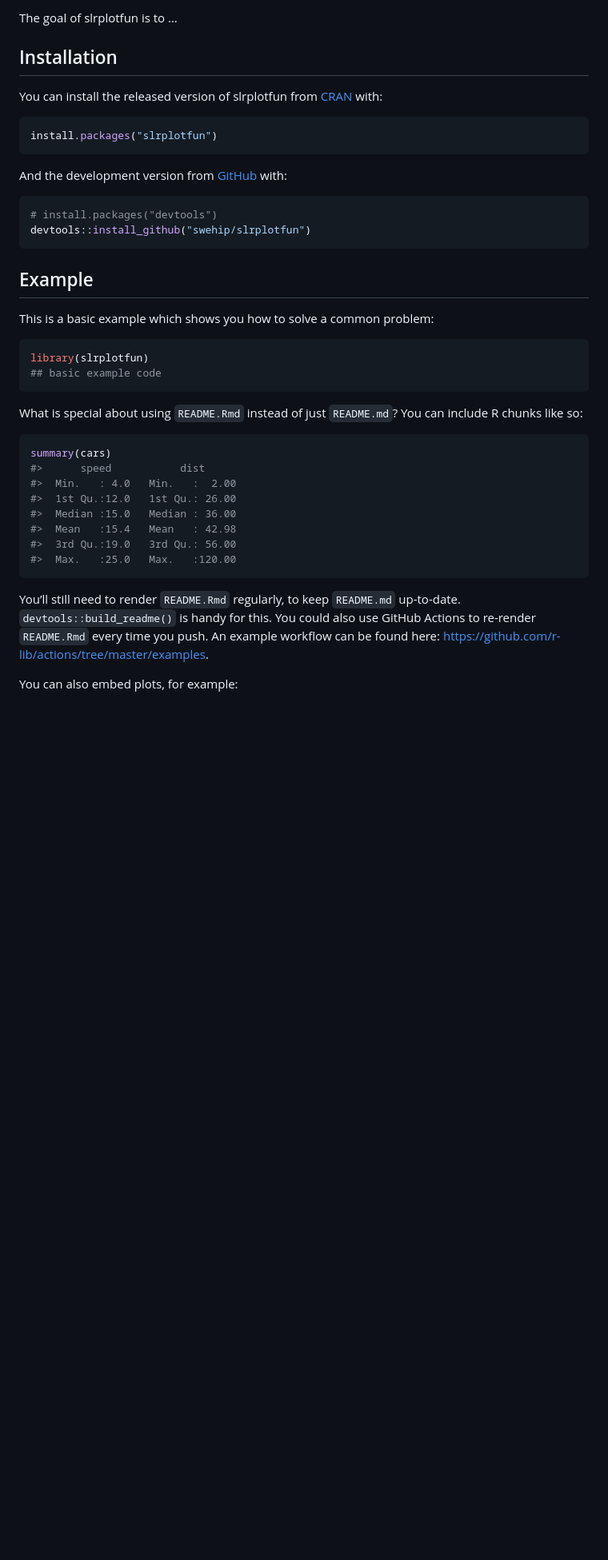
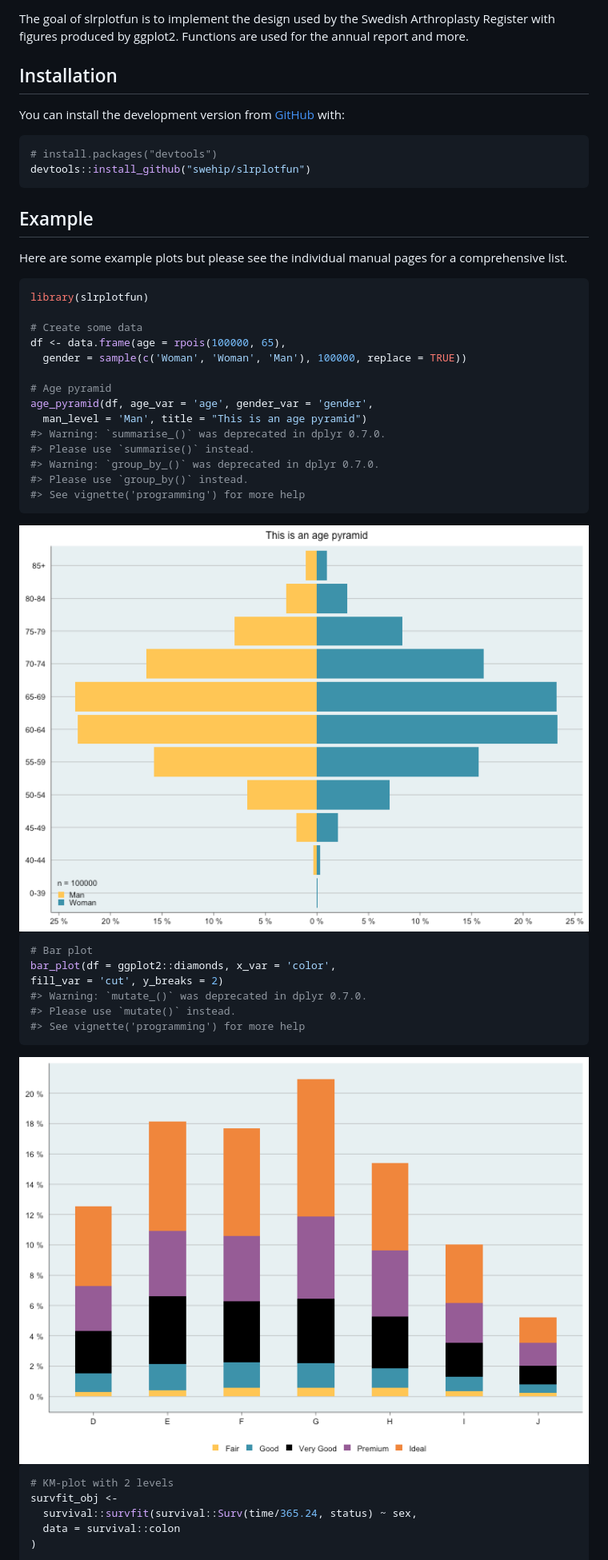
Before and after one commit to swehip/slrplotfun, a Markdown page: README.md, the part around the change printed below. Shown: that part at 80% size. Drawn GitHub-style; pictures changed too: man/figures/README-example-1.png (added), man/figures/README-example-2.png (added); blank space fills up the shorter version.

Commit message:
Basic readme
Fix #5

````diff
--- a/README.md
+++ b/README.md
@@ -9,17 +9,13 @@
 <!-- badges: end -->
 
-The goal of slrplotfun is to …
+The goal of slrplotfun is to implement the design used by the Swedish
+Arthroplasty Register with figures produced by ggplot2. Functions are
+used for the annual report and more.
 
 ## Installation
 
-You can install the released version of slrplotfun from
-[CRAN](https://CRAN.R-project.org) with:
-
-``` r
-install.packages("slrplotfun")
-```
-
-And the development version from [GitHub](https://github.com/) with:
+You can install the development version from
+[GitHub](https://github.com/) with:
 
 ``` r
 # install.packages("devtools")
@@ -28,32 +24,43 @@ devtools::install_github("swehip/slrplotfun")
 
 ## Example
 
-This is a basic example which shows you how to solve a common problem:
+Here are some example plots but please see the individual manual pages
+for a comprehensive list.
 
 ``` r
 library(slrplotfun)
-## basic example code
+
+# Create some data
+df <- data.frame(age = rpois(100000, 65),
+  gender = sample(c('Woman', 'Woman', 'Man'), 100000, replace = TRUE))
+
+# Age pyramid
+age_pyramid(df, age_var = 'age', gender_var = 'gender',
+  man_level = 'Man', title = "This is an age pyramid")
+#> Warning: `summarise_()` was deprecated in dplyr 0.7.0.
+#> Please use `summarise()` instead.
+#> Warning: `group_by_()` was deprecated in dplyr 0.7.0.
+#> Please use `group_by()` instead.
+#> See vignette('programming') for more help
 ```
 
-What is special about using `README.Rmd` instead of just `README.md`?
-You can include R chunks like so:
+<img src="man/figures/README-example-1.png" width="100%" />
 
 ``` r
-summary(cars)
-#>      speed           dist
-#>  Min.   : 4.0   Min.   :  2.00
-#>  1st Qu.:12.0   1st Qu.: 26.00
-#>  Median :15.0   Median : 36.00
-#>  Mean   :15.4   Mean   : 42.98
-#>  3rd Qu.:19.0   3rd Qu.: 56.00
-#>  Max.   :25.0   Max.   :120.00
+# Bar plot
+bar_plot(df = ggplot2::diamonds, x_var = 'color',
+fill_var = 'cut', y_breaks = 2)
+#> Warning: `mutate_()` was deprecated in dplyr 0.7.0.
+#> Please use `mutate()` instead.
+#> See vignette('programming') for more help
 ```
 
-You’ll still need to render `README.Rmd` regularly, to keep `README.md`
-up-to-date. `devtools::build_readme()` is handy for this. You could also
-use GitHub Actions to re-render `README.Rmd` every time you push. An
-example workflow can be found here:
-<https://github.com/r-lib/actions/tree/master/examples>.
+<img src="man/figures/README-example-2.png" width="100%" />
 
-You can also embed plots, for example:
+``` r
+# KM-plot with 2 levels
+survfit_obj <-
+  survival::survfit(survival::Surv(time/365.24, status) ~ sex,
+  data = survival::colon
+)
 
````
Also changed, not shown: other parts of README.md (+6 -5 lines), man/figures/README-example-3.png (added), 2 other files.
